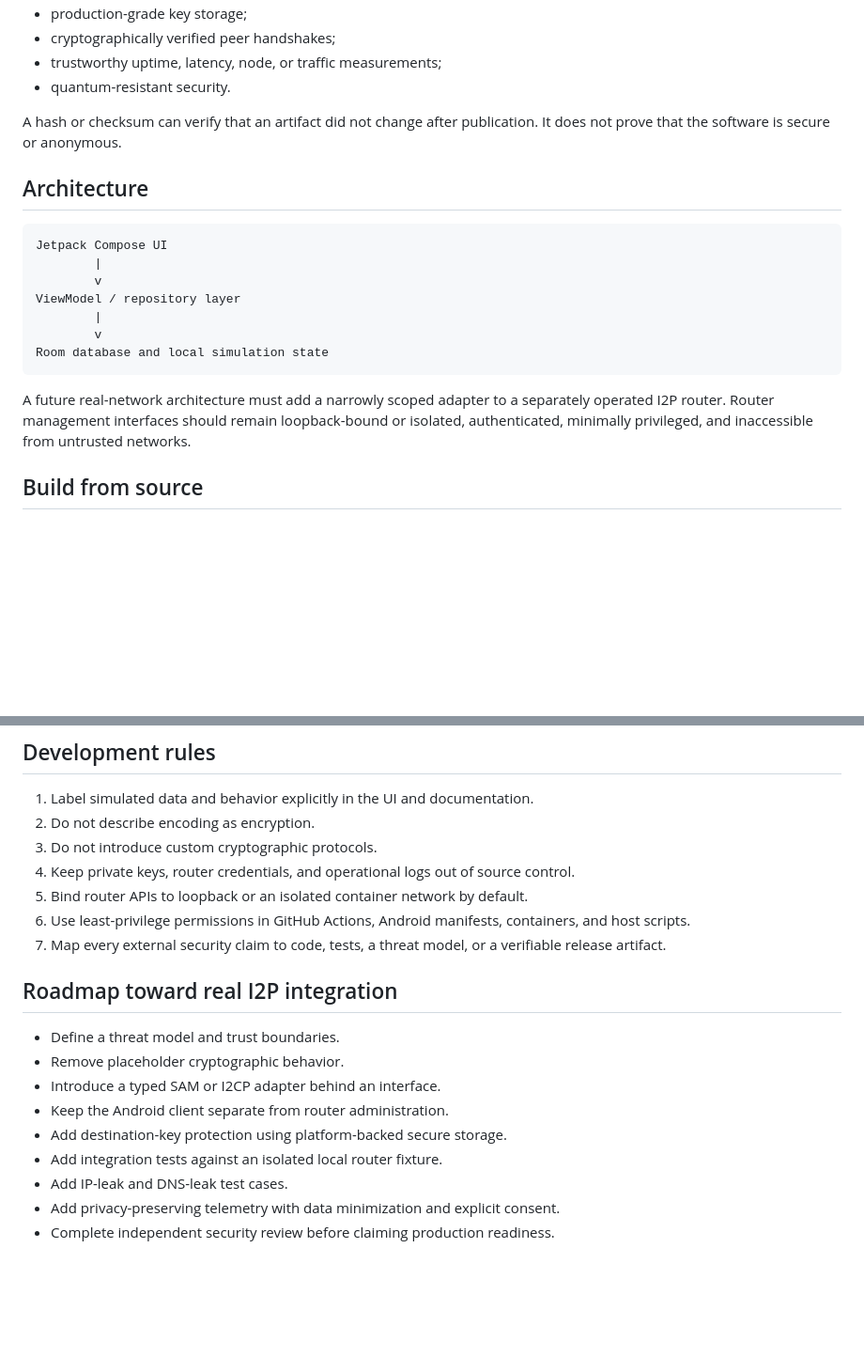
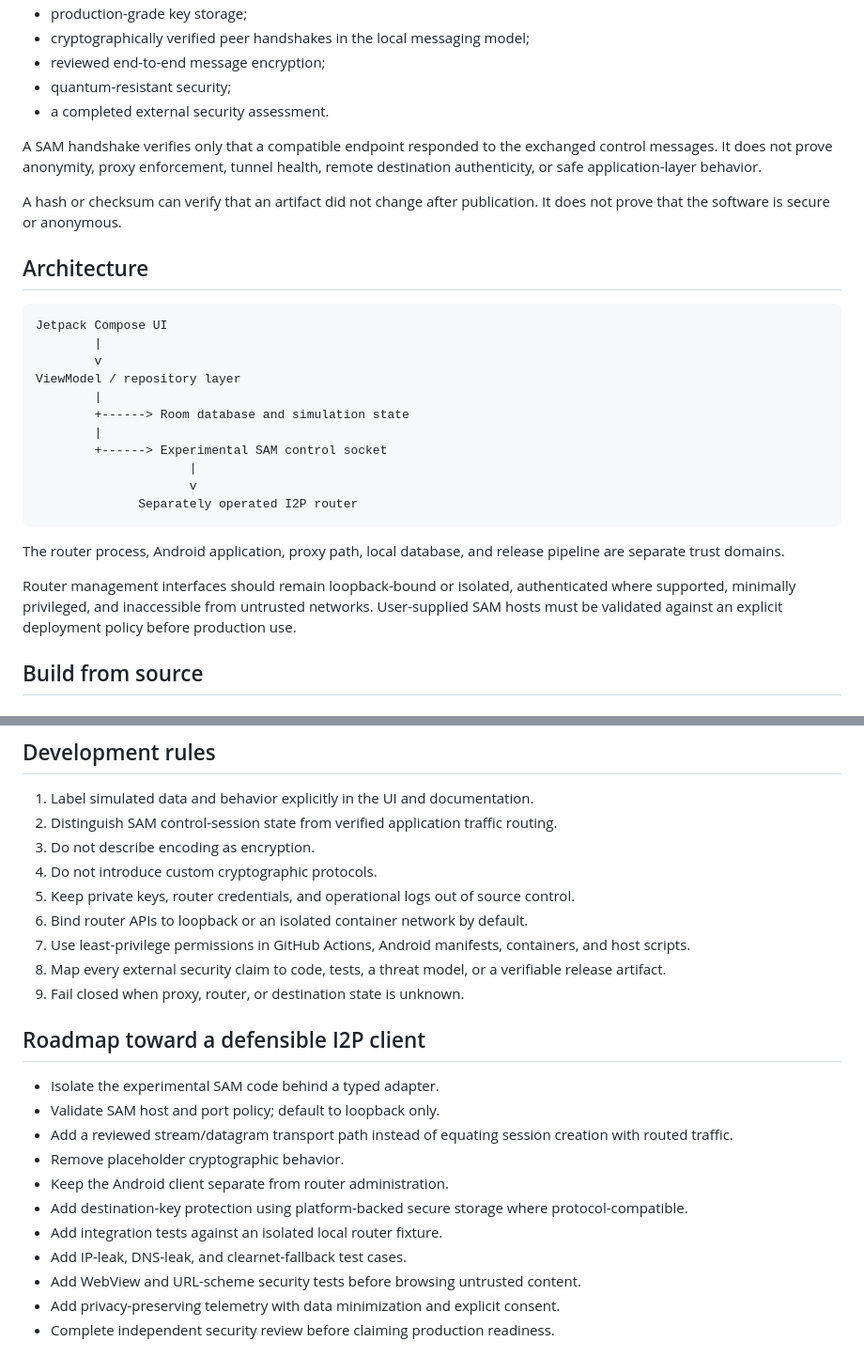
Before and after one commit to knoksen/I2P_knoks, a Markdown page: README.md, 2 parts joined by grey strips. Shown at 94% size. Drawn GitHub-style; blank space fills up the shorter version.

````diff
--- a/README.md
+++ b/README.md
@@ -68,7 +70,10 @@ The following are specifically out of scope for the current build:
 - production-grade key storage;
-- cryptographically verified peer handshakes;
-- trustworthy uptime, latency, node, or traffic measurements;
-- quantum-resistant security.
+- cryptographically verified peer handshakes in the local messaging model;
+- reviewed end-to-end message encryption;
+- quantum-resistant security;
+- a completed external security assessment.
+
+A SAM handshake verifies only that a compatible endpoint responded to the exchanged control messages. It does not prove anonymity, proxy enforcement, tunnel health, remote destination authenticity, or safe application-layer behavior.
 
 A hash or checksum can verify that an artifact did not change after publication. It does not prove that the software is secure or anonymous.
 
@@ -80,11 +85,17 @@ Jetpack Compose UI
         v
 ViewModel / repository layer
         |
-        v
-Room database and local simulation state
+        +------> Room database and simulation state
+        |
+        +------> Experimental SAM control socket
+                     |
+                     v
+              Separately operated I2P router
 ```
 
-A future real-network architecture must add a narrowly scoped adapter to a separately operated I2P router. Router management interfaces should remain loopback-bound or isolated, authenticated, minimally privileged, and inaccessible from untrusted networks.
+The router process, Android application, proxy path, local database, and release pipeline are separate trust domains.
+
+Router management interfaces should remain loopback-bound or isolated, authenticated where supported, minimally privileged, and inaccessible from untrusted networks. User-supplied SAM hosts must be validated against an explicit deployment policy before production use.
 
 ## Build from source
 
@@ -111,22 +122,26 @@ Run tests and static analysis available in the repository before installing any
 ## Development rules
 
 1. Label simulated data and behavior explicitly in the UI and documentation.
-2. Do not describe encoding as encryption.
-3. Do not introduce custom cryptographic protocols.
-4. Keep private keys, router credentials, and operational logs out of source control.
-5. Bind router APIs to loopback or an isolated container network by default.
-6. Use least-privilege permissions in GitHub Actions, Android manifests, containers, and host scripts.
-7. Map every external security claim to code, tests, a threat model, or a verifiable release artifact.
+2. Distinguish SAM control-session state from verified application traffic routing.
+3. Do not describe encoding as encryption.
+4. Do not introduce custom cryptographic protocols.
+5. Keep private keys, router credentials, and operational logs out of source control.
+6. Bind router APIs to loopback or an isolated container network by default.
+7. Use least-privilege permissions in GitHub Actions, Android manifests, containers, and host scripts.
+8. Map every external security claim to code, tests, a threat model, or a verifiable release artifact.
+9. Fail closed when proxy, router, or destination state is unknown.
 
-## Roadmap toward real I2P integration
+## Roadmap toward a defensible I2P client
 
-- Define a threat model and trust boundaries.
+- Isolate the experimental SAM code behind a typed adapter.
+- Validate SAM host and port policy; default to loopback only.
+- Add a reviewed stream/datagram transport path instead of equating session creation with routed traffic.
 - Remove placeholder cryptographic behavior.
-- Introduce a typed SAM or I2CP adapter behind an interface.
 - Keep the Android client separate from router administration.
-- Add destination-key protection using platform-backed secure storage.
+- Add destination-key protection using platform-backed secure storage where protocol-compatible.
 - Add integration tests against an isolated local router fixture.
-- Add IP-leak and DNS-leak test cases.
+- Add IP-leak, DNS-leak, and clearnet-fallback test cases.
+- Add WebView and URL-scheme security tests before browsing untrusted content.
 - Add privacy-preserving telemetry with data minimization and explicit consent.
 - Complete independent security review before claiming production readiness.
 
````
Also changed, not shown: other parts of README.md (+16 -14 lines).
